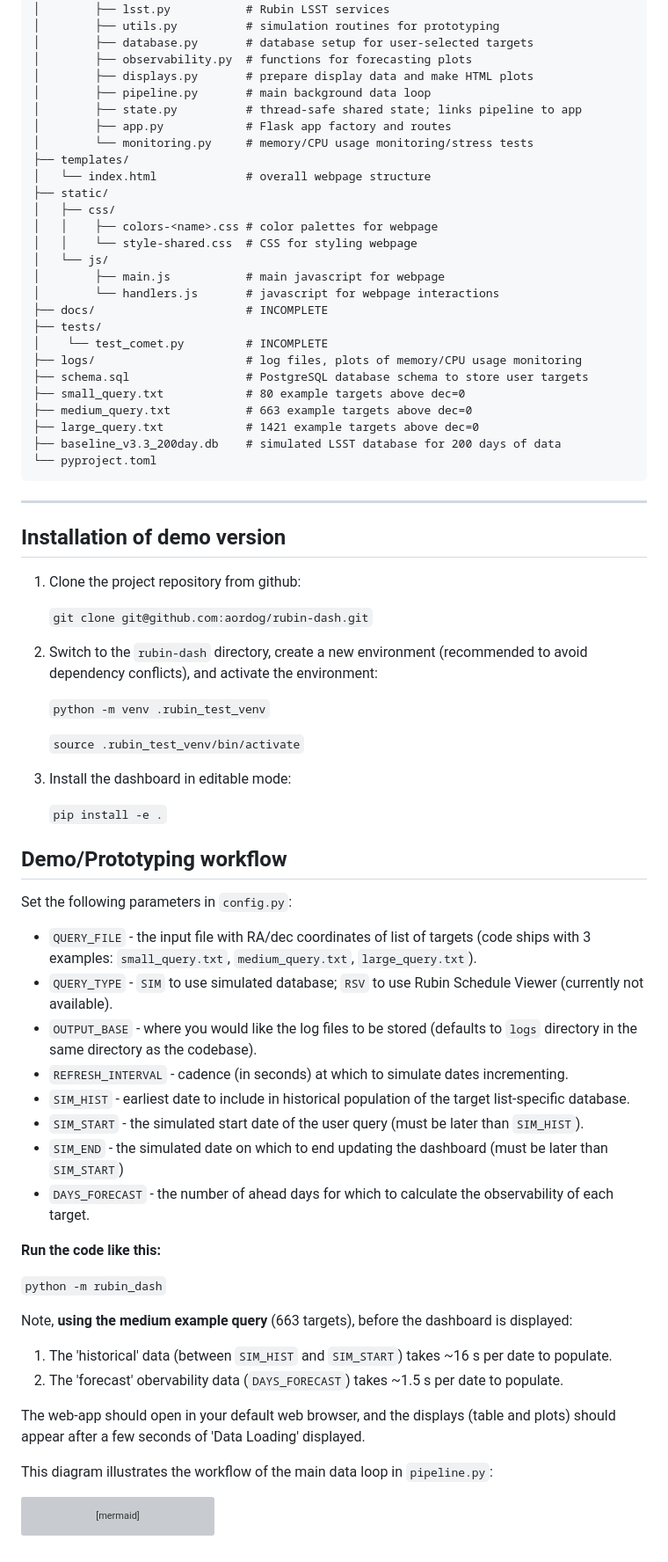
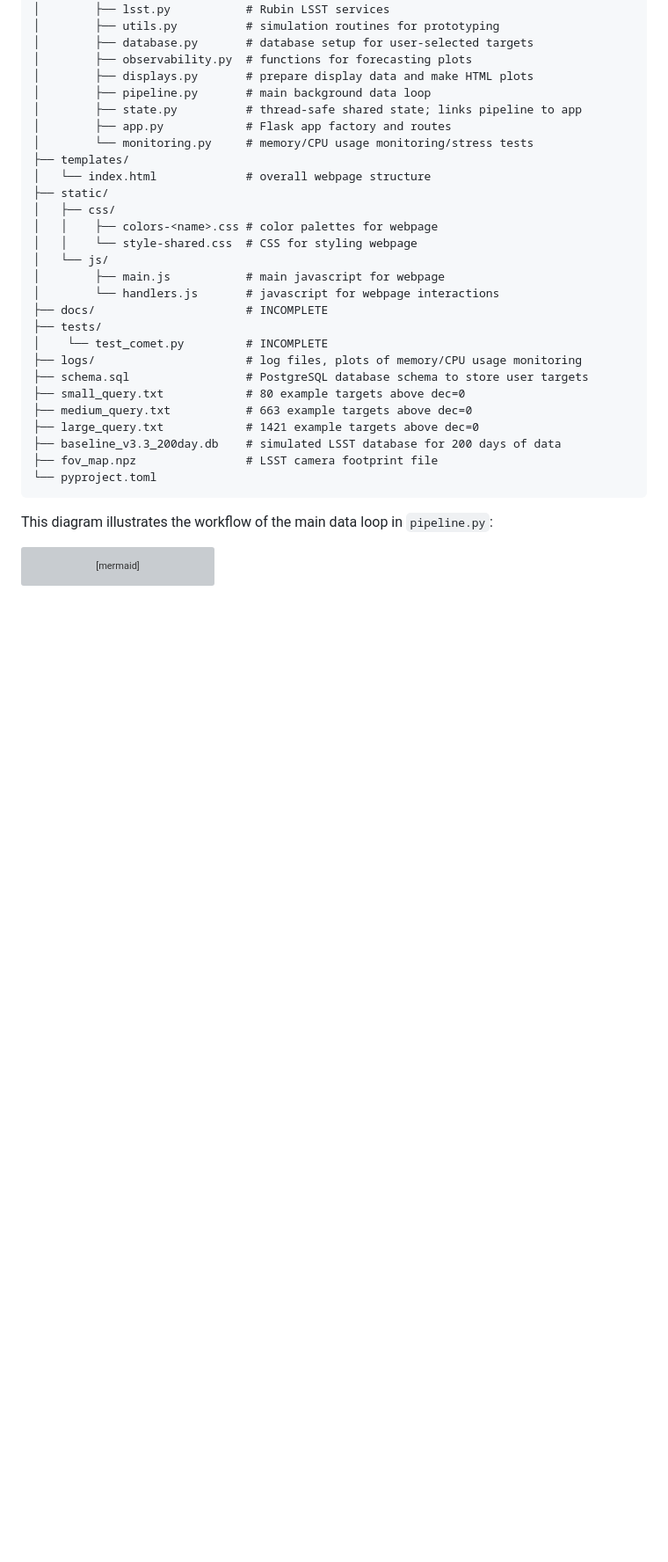
Before and after one commit to aordog/rubin-dash, a Markdown page: README.md, the part around one of its changes. Shown at 88% size. Rendered like a GitHub page; blank space fills up the shorter version; grey boxes are pictures that could not be loaded.

````diff
--- a/README.md
+++ b/README.md
@@ -39,50 +134,9 @@ rubin-dash/
 ├── medium_query.txt           # 663 example targets above dec=0
 ├── large_query.txt            # 1421 example targets above dec=0
 ├── baseline_v3.3_200day.db    # simulated LSST database for 200 days of data
+├── fov_map.npz                # LSST camera footprint file
 └── pyproject.toml
 ```
----
-
-## Installation of demo version
-
-1. Clone the project repository from github:
-
-    `git clone git@github.com:aordog/rubin-dash.git`
-
-2. Switch to the `rubin-dash` directory, create a new environment (recommended to avoid dependency conflicts), and activate the environment:
-
-    `python -m venv .rubin_test_venv`
-
-    `source .rubin_test_venv/bin/activate`
-
-3. Install the dashboard in editable mode:
-
-    `pip install -e .`
-
-
-
-## Demo/Prototyping workflow
-
-Set the following parameters in `config.py`:
-- `QUERY_FILE` - the input file with RA/dec coordinates of list of targets (code ships with 3 examples: `small_query.txt`, `medium_query.txt`, `large_query.txt`).
-- `QUERY_TYPE` - `SIM` to use simulated database; `RSV` to use Rubin Schedule Viewer (currently not available).
-- `OUTPUT_BASE` - where you would like the log files to be stored (defaults to `logs` directory in the same directory as the codebase).
-- `REFRESH_INTERVAL` - cadence (in seconds) at which to simulate dates incrementing.
-- `SIM_HIST` - earliest date to include in historical population of the target list-specific database.
-- `SIM_START` - the simulated start date of the user query (must be later than `SIM_HIST`).
-- `SIM_END` - the simulated date on which to end updating the dashboard (must be later than `SIM_START`)
-- `DAYS_FORECAST` - the number of ahead days for which to calculate the observability of each target.
-
-**Run the code like this:**
-
-`python -m rubin_dash`
-
-Note, **using the medium example query** (663 targets), before the dashboard is displayed:
-
-1. The 'historical' data (between `SIM_HIST` and `SIM_START`) takes ~16 s per date to populate.
-2. The 'forecast' obervability data (`DAYS_FORECAST`) takes ~1.5 s per date to populate.
-
-The web-app should open in your default web browser, and the displays (table and plots) should appear after a few seconds of 'Data Loading' displayed.
 
 This diagram illustrates the workflow of the main data loop in `pipeline.py`:
 
````
Also changed, not shown: other parts of README.md (+95 -0 lines).
